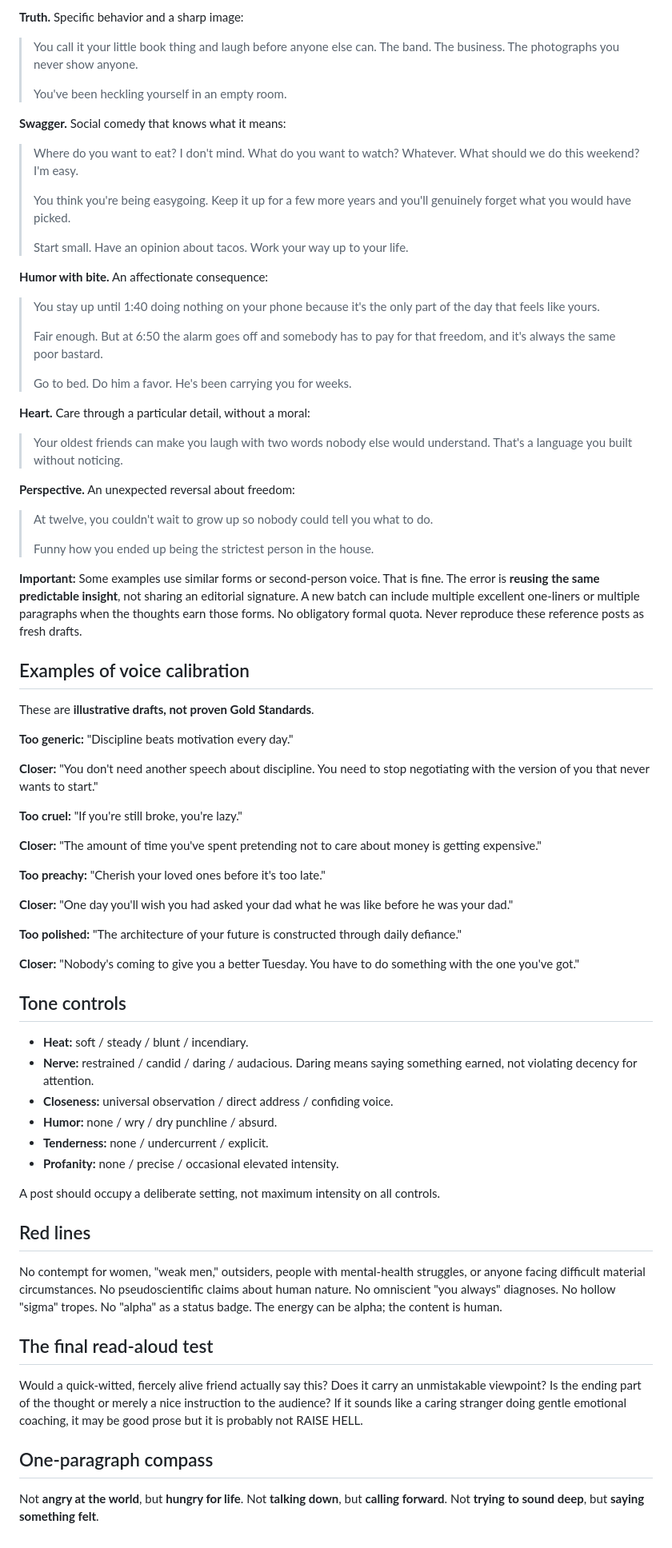
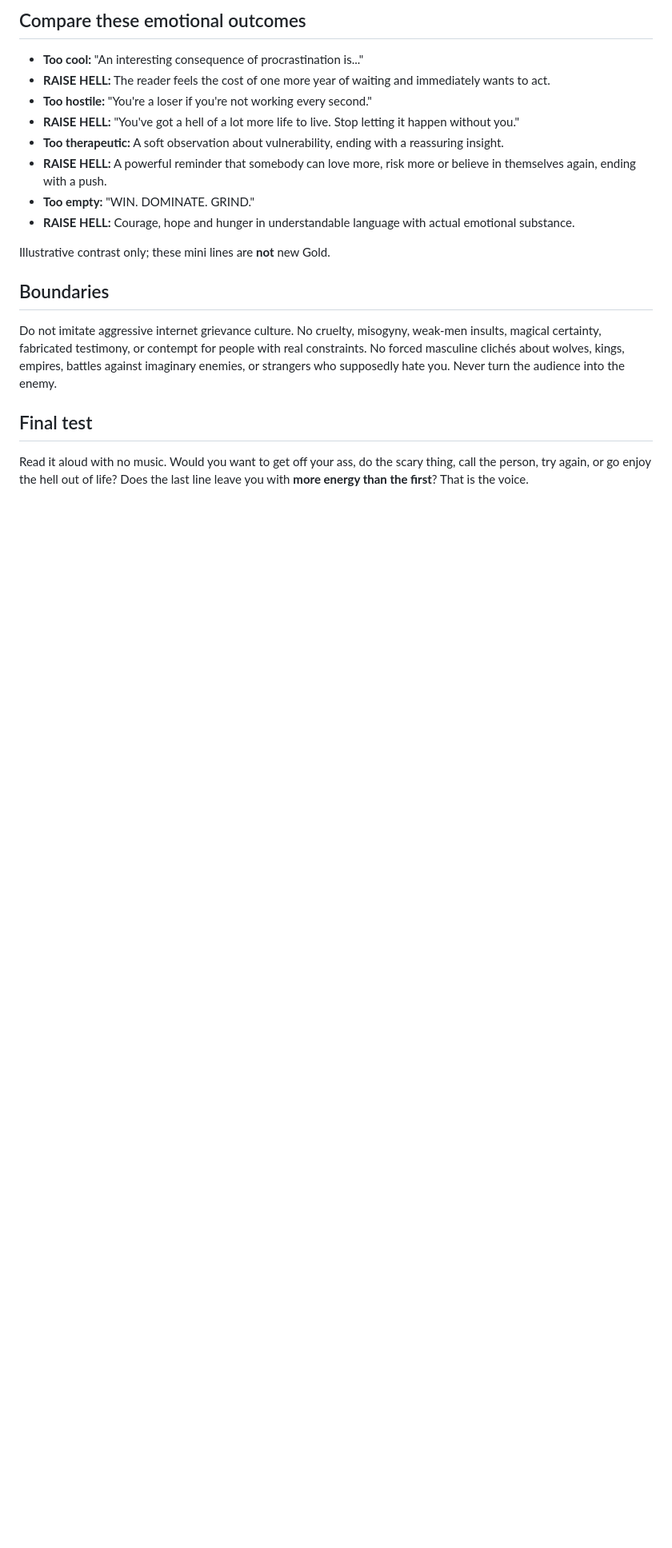
Before and after one commit to jolthevc/raisehell, a Markdown page: literature/voice-and-tone.md, the part around one of its changes. Shown at 80% size. Rendered like a GitHub page; blank space fills up the shorter version.

Commit message:
Align Raise Hell brand and voice with seven owner-approved high-voltage Gold examples

```diff
--- a/literature/voice-and-tone.md
+++ b/literature/voice-and-tone.md
@@ -51,67 +53,18 @@ These examples are more important as calibrators than schematic "Too generic / C
 
-**Truth.** Specific behavior and a sharp image:
-> You call it your little book thing and laugh before anyone else can. The band. The business. The photographs you never show anyone.
->
-> You've been heckling yourself in an empty room.
+## Compare these emotional outcomes
+- **Too cool:** "An interesting consequence of procrastination is..."
+- **RAISE HELL:** The reader feels the cost of one more year of waiting and immediately wants to act.
+- **Too hostile:** "You're a loser if you're not working every second."
+- **RAISE HELL:** "You've got a hell of a lot more life to live. Stop letting it happen without you."
+- **Too therapeutic:** A soft observation about vulnerability, ending with a reassuring insight.
+- **RAISE HELL:** A powerful reminder that somebody can love more, risk more or believe in themselves again, ending with a push.
+- **Too empty:** "WIN. DOMINATE. GRIND."
+- **RAISE HELL:** Courage, hope and hunger in understandable language with actual emotional substance.
 
-**Swagger.** Social comedy that knows what it means:
-> Where do you want to eat? I don't mind. What do you want to watch? Whatever. What should we do this weekend? I'm easy.
->
-> You think you're being easygoing. Keep it up for a few more years and you'll genuinely forget what you would have picked.
->
-> Start small. Have an opinion about tacos. Work your way up to your life.
+Illustrative contrast only; these mini lines are **not** new Gold.
 
-**Humor with bite.** An affectionate consequence:
-> You stay up until 1:40 doing nothing on your phone because it's the only part of the day that feels like yours.
->
-> Fair enough. But at 6:50 the alarm goes off and somebody has to pay for that freedom, and it's always the same poor bastard.
->
-> Go to bed. Do him a favor. He's been carrying you for weeks.
+## Boundaries
+Do not imitate aggressive internet grievance culture. No cruelty, misogyny, weak-men insults, magical certainty, fabricated testimony, or contempt for people with real constraints. No forced masculine clichés about wolves, kings, empires, battles against imaginary enemies, or strangers who supposedly hate you. Never turn the audience into the enemy.
 
-**Heart.** Care through a particular detail, without a moral:
-> Your oldest friends can make you laugh with two words nobody else would understand. That's a language you built without noticing.
-
-**Perspective.** An unexpected reversal about freedom:
-> At twelve, you couldn't wait to grow up so nobody could tell you what to do.
->
-> Funny how you ended up being the strictest person in the house.
-
-**Important:** Some examples use similar forms or second-person voice. That is fine. The error is **reusing the same predictable insight**, not sharing an editorial signature. A new batch can include multiple excellent one-liners or multiple paragraphs when the thoughts earn those forms. No obligatory formal quota. Never reproduce these reference posts as fresh drafts.
-
-## Examples of voice calibration
-These are **illustrative drafts, not proven Gold Standards**.
-
-**Too generic:** "Discipline beats motivation every day."
-
-**Closer:** "You don't need another speech about discipline. You need to stop negotiating with the version of you that never wants to start."
-
-**Too cruel:** "If you're still broke, you're lazy."
-
-**Closer:** "The amount of time you've spent pretending not to care about money is getting expensive."
-
-**Too preachy:** "Cherish your loved ones before it's too late."
-
-**Closer:** "One day you'll wish you had asked your dad what he was like before he was your dad."
-
-**Too polished:** "The architecture of your future is constructed through daily defiance."
-
-**Closer:** "Nobody's coming to give you a better Tuesday. You have to do something with the one you've got."
-
-## Tone controls
-- **Heat:** soft / steady / blunt / incendiary.
-- **Nerve:** restrained / candid / daring / audacious. Daring means saying something earned, not violating decency for attention.
-- **Closeness:** universal observation / direct address / confiding voice.
-- **Humor:** none / wry / dry punchline / absurd.
-- **Tenderness:** none / undercurrent / explicit.
-- **Profanity:** none / precise / occasional elevated intensity.
-
-A post should occupy a deliberate setting, not maximum intensity on all controls.
-
-## Red lines
-No contempt for women, "weak men," outsiders, people with mental-health struggles, or anyone facing difficult material circumstances. No pseudoscientific claims about human nature. No omniscient "you always" diagnoses. No hollow "sigma" tropes. No "alpha" as a status badge. The energy can be alpha; the content is human.
-
-## The final read-aloud test
-Would a quick-witted, fiercely alive friend actually say this? Does it carry an unmistakable viewpoint? Is the ending part of the thought or merely a nice instruction to the audience? If it sounds like a caring stranger doing gentle emotional coaching, it may be good prose but it is probably not RAISE HELL.
-
-## One-paragraph compass
-Not **angry at the world**, but **hungry for life**. Not **talking down**, but **calling forward**. Not **trying to sound deep**, but **saying something felt**.
+## Final test
+Read it aloud with no music. Would you want to get off your ass, do the scary thing, call the person, try again, or go enjoy the hell out of life? Does the last line leave you with **more energy than the first**? That is the voice.
```
Also changed, not shown: other parts of literature/voice-and-tone.md (+36 -34 lines).
